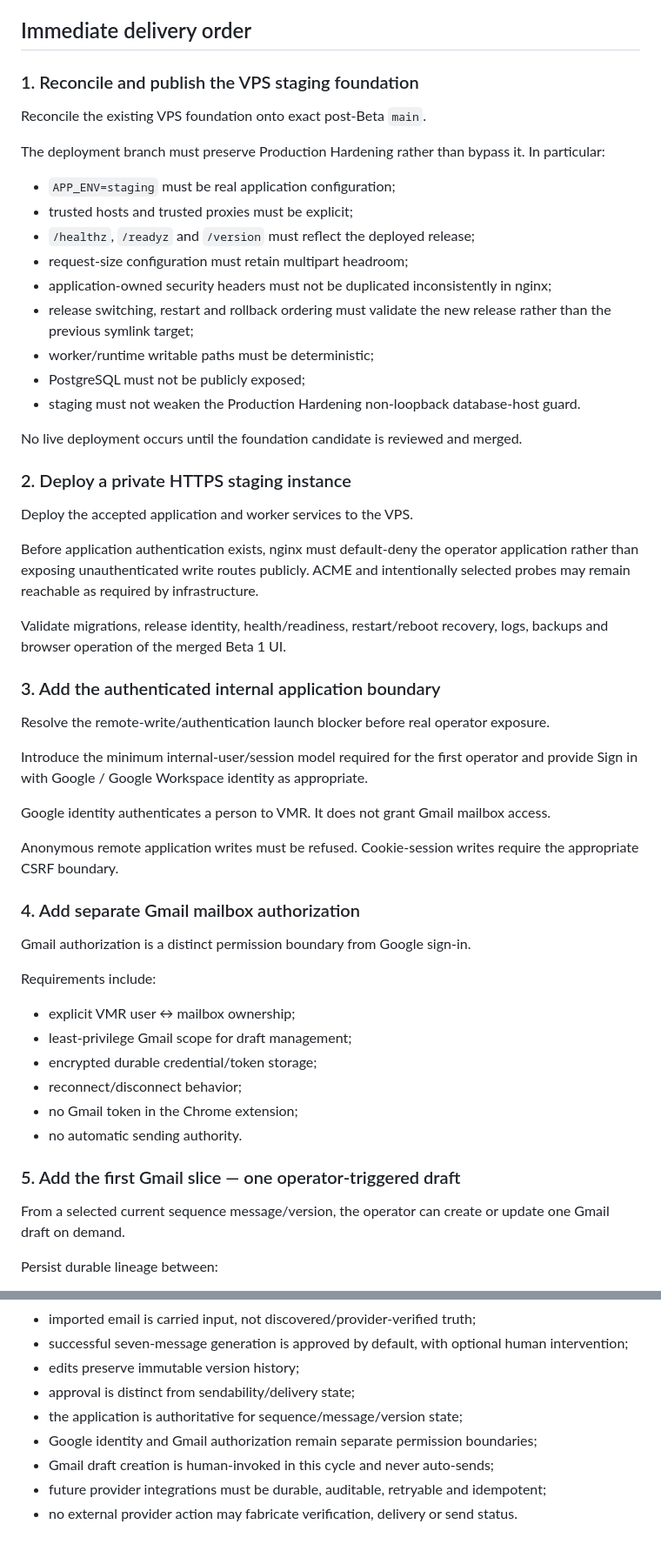
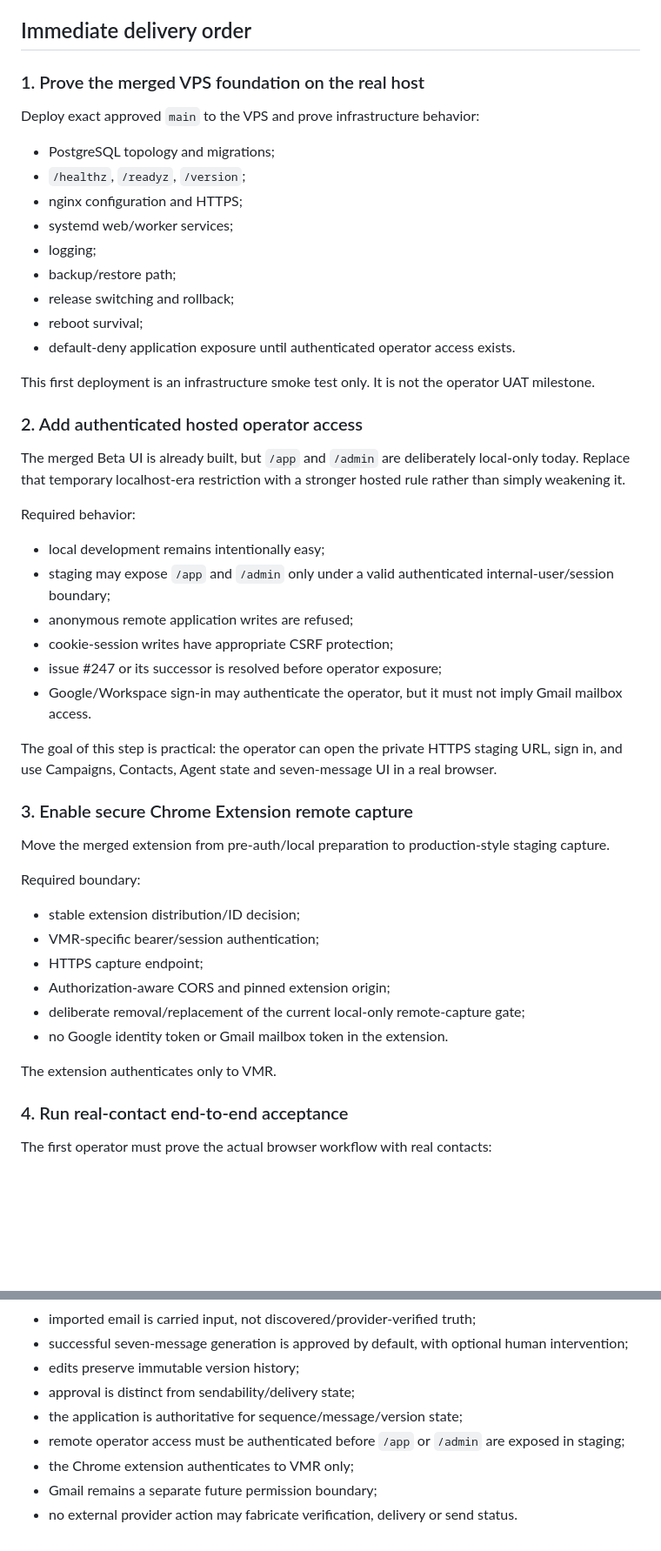
Before and after one commit to sahilaaron/vmr-outbound, a Markdown page: docs/NEXT_DELIVERY_MODEL.md, 2 parts joined by grey strips. Shown at 87% size. Rendered like a GitHub page; blank space fills up the shorter version.

Commit message:
docs: prioritize hosted manual-copy beta before Gmail

```diff
--- a/docs/NEXT_DELIVERY_MODEL.md
+++ b/docs/NEXT_DELIVERY_MODEL.md
@@ -58,58 +63,53 @@ Imported identity/projection values retain formula-safety boundaries. Actual ema
 
 ## Immediate delivery order
 
-### 1. Reconcile and publish the VPS staging foundation
+### 1. Prove the merged VPS foundation on the real host
 
-Reconcile the existing VPS foundation onto exact post-Beta `main`.
+Deploy exact approved `main` to the VPS and prove infrastructure behavior:
 
-The deployment branch must preserve Production Hardening rather than bypass it. In particular:
+- PostgreSQL topology and migrations;
+- `/healthz`, `/readyz`, `/version`;
+- nginx configuration and HTTPS;
+- systemd web/worker services;
+- logging;
+- backup/restore path;
+- release switching and rollback;
+- reboot survival;
+- default-deny application exposure until authenticated operator access exists.
 
-- `APP_ENV=staging` must be real application configuration;
-- trusted hosts and trusted proxies must be explicit;
-- `/healthz`, `/readyz` and `/version` must reflect the deployed release;
-- request-size configuration must retain multipart headroom;
-- application-owned security headers must not be duplicated inconsistently in nginx;
-- release switching, restart and rollback ordering must validate the new release rather than the previous symlink target;
-- worker/runtime writable paths must be deterministic;
-- PostgreSQL must not be publicly exposed;
-- staging must not weaken the Production Hardening non-loopback database-host guard.
+This first deployment is an infrastructure smoke test only. It is not the operator UAT milestone.
 
-No live deployment occurs until the foundation candidate is reviewed and merged.
+### 2. Add authenticated hosted operator access
 
-### 2. Deploy a private HTTPS staging instance
+The merged Beta UI is already built, but `/app` and `/admin` are deliberately local-only today. Replace that temporary localhost-era restriction with a stronger hosted rule rather than simply weakening it.
 
-Deploy the accepted application and worker services to the VPS.
+Required behavior:
 
-Before application authentication exists, nginx must default-deny the operator application rather than exposing unauthenticated write routes publicly. ACME and intentionally selected probes may remain reachable as required by infrastructure.
+- local development remains intentionally easy;
+- staging may expose `/app` and `/admin` only under a valid authenticated internal-user/session boundary;
+- anonymous remote application writes are refused;
+- cookie-session writes have appropriate CSRF protection;
+- issue #247 or its successor is resolved before operator exposure;
+- Google/Workspace sign-in may authenticate the operator, but it must not imply Gmail mailbox access.
 
-Validate migrations, release identity, health/readiness, restart/reboot recovery, logs, backups and browser operation of the merged Beta 1 UI.
+The goal of this step is practical: the operator can open the private HTTPS staging URL, sign in, and use Campaigns, Contacts, Agent state and seven-message UI in a real browser.
 
-### 3. Add the authenticated internal application boundary
+### 3. Enable secure Chrome Extension remote capture
 
-Resolve the remote-write/authentication launch blocker before real operator exposure.
+Move the merged extension from pre-auth/local preparation to production-style staging capture.
 
-Introduce the minimum internal-user/session model required for the first operator and provide Sign in with Google / Google Workspace identity as appropriate.
+Required boundary:
 
-Google identity authenticates a person to VMR. It does not grant Gmail mailbox access.
+- stable extension distribution/ID decision;
+- VMR-specific bearer/session authentication;
+- HTTPS capture endpoint;
+- Authorization-aware CORS and pinned extension origin;
+- deliberate removal/replacement of the current local-only remote-capture gate;
+- no Google identity token or Gmail mailbox token in the extension.
 
-Anonymous remote application writes must be refused. Cookie-session writes require the appropriate CSRF boundary.
+The extension authenticates only to VMR.
 
-### 4. Add separate Gmail mailbox authorization
+### 4. Run real-contact end-to-end acceptance
 
-Gmail authorization is a distinct permission boundary from Google sign-in.
+The first operator must prove the actual browser workflow with real contacts:
 
-Requirements include:
-
-- explicit VMR user ↔ mailbox ownership;
-- least-privilege Gmail scope for draft management;
-- encrypted durable credential/token storage;
-- reconnect/disconnect behavior;
-- no Gmail token in the Chrome extension;
-- no automatic sending authority.
-
-### 5. Add the first Gmail slice — one operator-triggered draft
-
-From a selected current sequence message/version, the operator can create or update one Gmail draft on demand.
-
-Persist durable lineage between:
-
@@ -165,7 +167,7 @@ The extension must authenticate only to VMR. It must never receive Google identi
 - edits preserve immutable version history;
 - approval is distinct from sendability/delivery state;
 - the application is authoritative for sequence/message/version state;
-- Google identity and Gmail authorization remain separate permission boundaries;
-- Gmail draft creation is human-invoked in this cycle and never auto-sends;
-- future provider integrations must be durable, auditable, retryable and idempotent;
+- remote operator access must be authenticated before `/app` or `/admin` are exposed in staging;
+- the Chrome extension authenticates to VMR only;
+- Gmail remains a separate future permission boundary;
 - no external provider action may fabricate verification, delivery or send status.
```
Also changed, not shown: other parts of docs/NEXT_DELIVERY_MODEL.md (+46 -39 lines).
